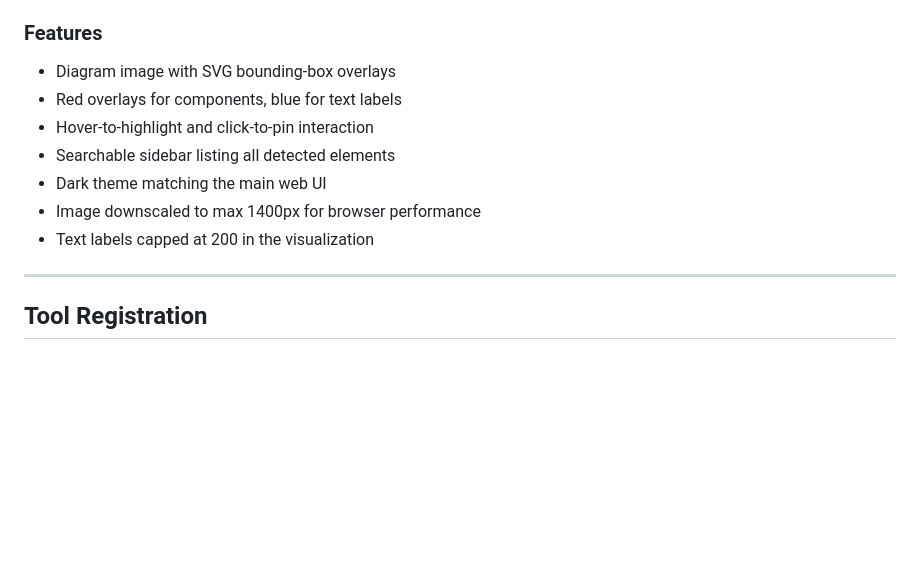
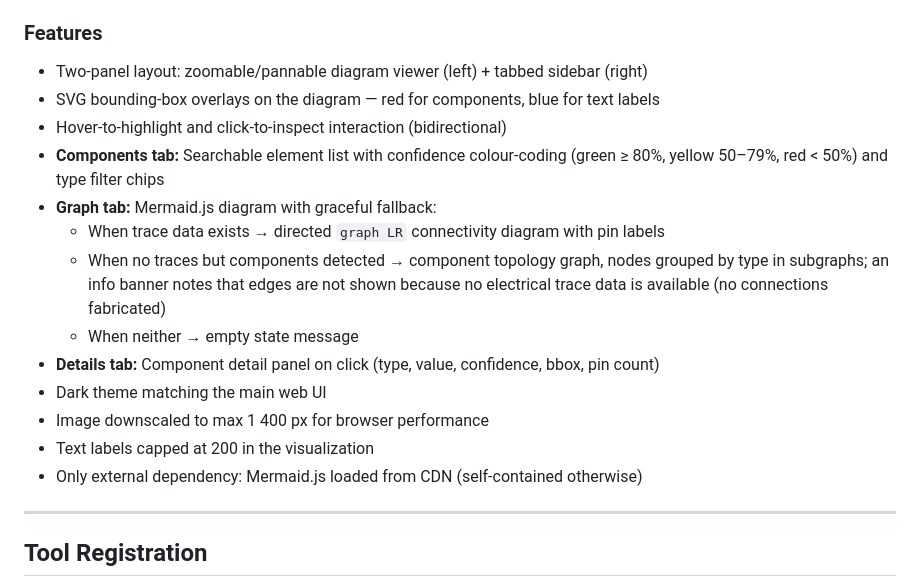
Before and after one commit to rahulsankrut/diagram-analyzer, a Markdown page: docs/tool-specs.md, the part around the change. GitHub-like rendering; blank space fills up the shorter version.

```diff
--- a/docs/tool-specs.md
+++ b/docs/tool-specs.md
@@ -374,13 +374,23 @@ agent tool — called by the server's `GET /visualization/{diagram_id}` endpoint
 
 ### Features
 
-- Diagram image with SVG bounding-box overlays
-- Red overlays for components, blue for text labels
-- Hover-to-highlight and click-to-pin interaction
-- Searchable sidebar listing all detected elements
+- Two-panel layout: zoomable/pannable diagram viewer (left) + tabbed sidebar (right)
+- SVG bounding-box overlays on the diagram — red for components, blue for text labels
+- Hover-to-highlight and click-to-inspect interaction (bidirectional)
+- **Components tab:** Searchable element list with confidence colour-coding
+  (green ≥ 80%, yellow 50–79%, red < 50%) and type filter chips
+- **Graph tab:** Mermaid.js diagram with graceful fallback:
+  - When trace data exists → directed `graph LR` connectivity diagram with pin labels
+  - When no traces but components detected → component topology graph, nodes
+    grouped by type in subgraphs; an info banner notes that edges are not shown
+    because no electrical trace data is available (no connections fabricated)
+  - When neither → empty state message
+- **Details tab:** Component detail panel on click (type, value, confidence,
+  bbox, pin count)
 - Dark theme matching the main web UI
-- Image downscaled to max 1400px for browser performance
+- Image downscaled to max 1 400 px for browser performance
 - Text labels capped at 200 in the visualization
+- Only external dependency: Mermaid.js loaded from CDN (self-contained otherwise)
 
 ---
 
```
Also changed, not shown: docs/architecture.md (+6 -2 lines), docs/learning-guide.md (+25 -2 lines).
